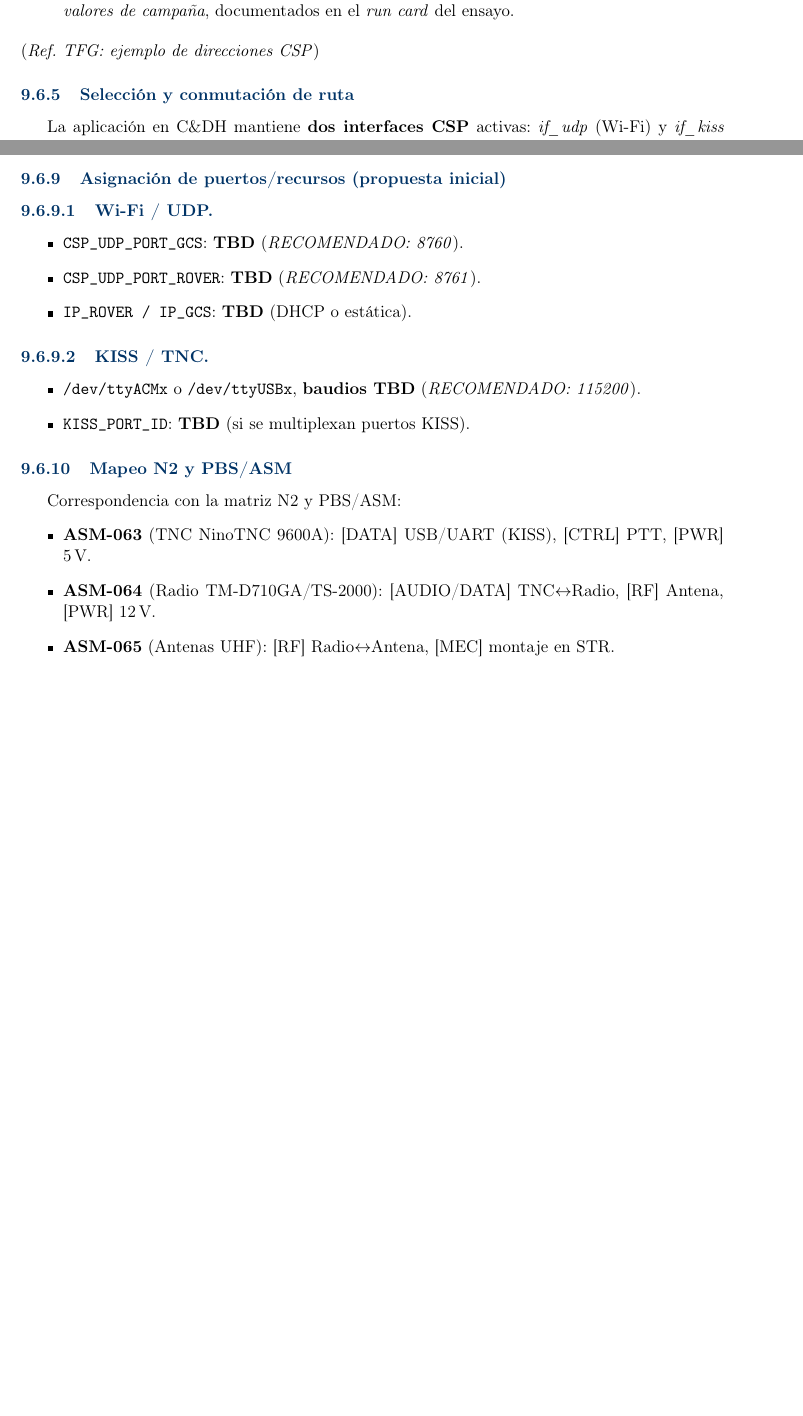
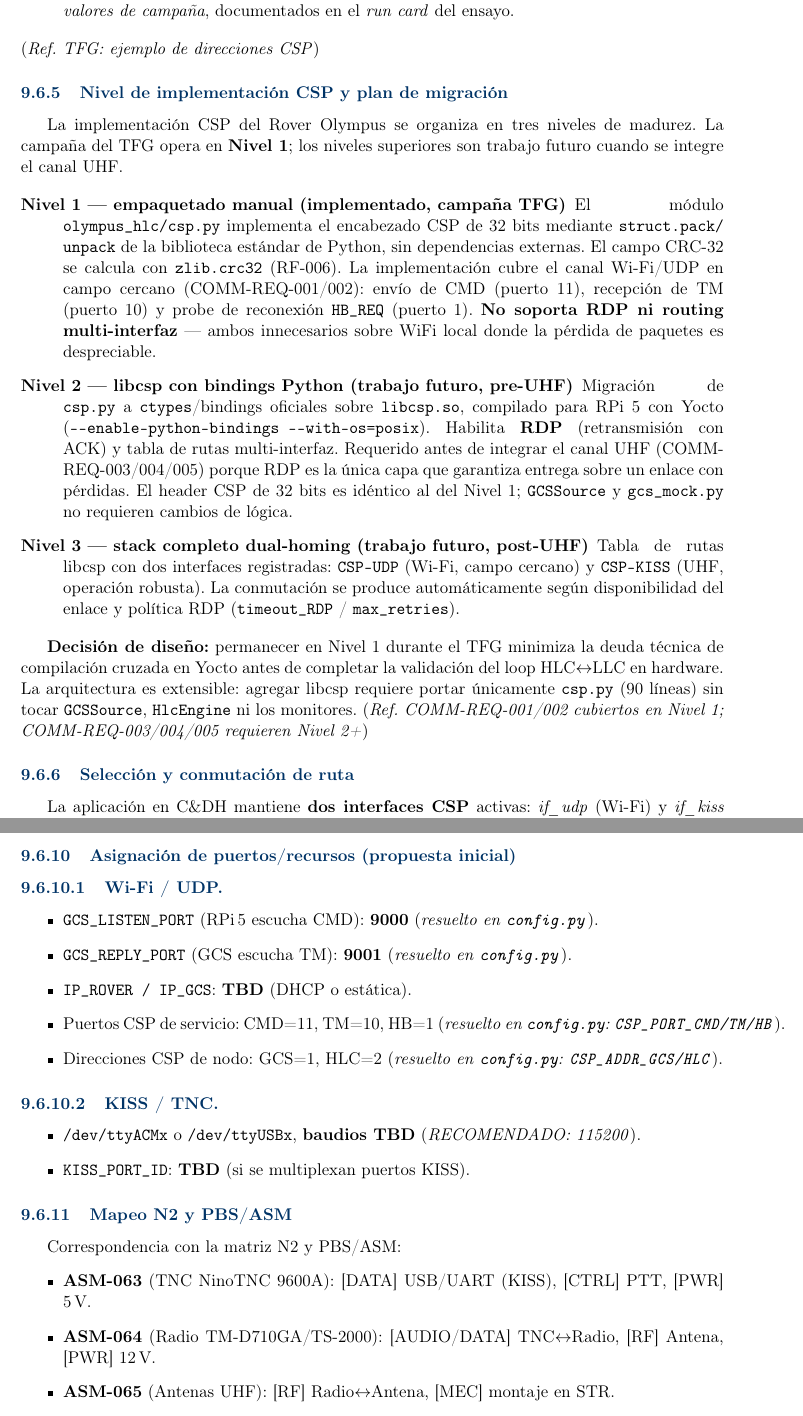
Before and after one commit to Alonso11/Olympus-Project-TFG-TEC, a LaTeX document (main.tex, which reads icd/icd_comms.tex): two parts of pages 63 and 64 of 146 before the commit and two parts of pages 63 and 65 of 147 after it, joined at a grey line, cut so that both start at the same text, the shorter picture padded with empty space. Compiled offline with pdfLaTeX.

Commit message:
icd/comms: document CSP implementation levels + resolve port TBDs
- Add §Nivel de implementación CSP: Level 1 (current, manual struct),
  Level 2 (libcsp+Python bindings, pre-UHF), Level 3 (dual-homing,
  post-UHF); design rationale for staying at Level 1 during TFG
- Resolve port TBDs: CMD=9000, TLM=9001, CSP ports 11/10/1,
  CSP node IDs GCS=1/HLC=2 (matching config.py)
- Fix overflow in conmutación a Relay line

```diff
--- a/icd/icd_comms.tex
+++ b/icd/icd_comms.tex
@@ -66,3 +66,49 @@ del TFG ELANav Comms (KISS/\allowbreak AX.25, GFSK 9600, CSP/\allowbreak RDP y r
 \end{itemize}
 (\emph{Ref. TFG: ejemplo de direcciones CSP})%
 
+\subsubsection{Nivel de implementación CSP y plan de migración}
+\label{sssec:icd_comms_csp_level}
+
+La implementación CSP del Rover Olympus se organiza en tres niveles de madurez.
+La campaña del TFG opera en \textbf{Nivel~1}; los niveles superiores son trabajo futuro
+cuando se integre el canal UHF.
+
+\begin{sloppypar}
+\begin{description}
+  \item[Nivel~1 — empaquetado manual (implementado, campaña TFG)]
+    El módulo \texttt{olympus\_hlc/\allowbreak csp.py} implementa el encabezado CSP de 32~bits
+    mediante \texttt{struct.pack/\allowbreak unpack} de la biblioteca estándar de Python, sin
+    dependencias externas. El campo CRC-32 se calcula con \texttt{zlib.crc32}
+    (RF-006). La implementación cubre el canal Wi-Fi/UDP en campo cercano
+    (COMM-REQ-001/002): envío de CMD (puerto~11), recepción de TM (puerto~10)
+    y probe de reconexión \texttt{HB\_\allowbreak REQ} (puerto~1). \textbf{No soporta RDP ni
+    routing multi-interfaz} — ambos innecesarios sobre WiFi local donde la
+    pérdida de paquetes es despreciable.
+
+  \item[Nivel~2 — libcsp con bindings Python (trabajo futuro, pre-UHF)]
+    Migración de \texttt{csp.py} a \texttt{ctypes}/bindings oficiales sobre
+    \texttt{libcsp.so}, compilado para RPi~5 con Yocto
+    (\texttt{-{}-enable-python-\allowbreak bindings -\allowbreak-with-os=posix}).
+    Habilita \textbf{RDP} (retransmisión con ACK) y tabla de rutas multi-interfaz.
+    Requerido antes de integrar el canal UHF (COMM-REQ-003/004/005) porque RDP
+    es la única capa que garantiza entrega sobre un enlace con pérdidas.
+    El header CSP de 32~bits es idéntico al del Nivel~1;
+    \texttt{GCSSource} y \texttt{gcs\_mock.py} no requieren cambios de lógica.
+
+  \item[Nivel~3 — stack completo dual-homing (trabajo futuro, post-UHF)]
+    Tabla de rutas libcsp con dos interfaces registradas:
+    \texttt{CSP-UDP} (Wi-Fi, campo cercano) y
+    \texttt{CSP-KISS} (UHF, operación robusta).
+    La conmutación se produce automáticamente según disponibilidad del enlace
+    y política RDP (\texttt{timeout\_\allowbreak RDP} / \texttt{max\_\allowbreak retries}).
+\end{description}
+\end{sloppypar}
+
+\begin{sloppypar}
+\textbf{Decisión de diseño:} permanecer en Nivel~1 durante el TFG minimiza
+la deuda técnica de compilación cruzada en Yocto antes de completar la
+validación del loop HLC$\leftrightarrow$LLC en hardware. La arquitectura es
+extensible: agregar libcsp requiere portar únicamente \texttt{csp.py}
+(90~líneas) sin tocar \texttt{GCSSource}, \texttt{HlcEngine} ni los monitores.
+(\emph{Ref. COMM-REQ-001/002 cubiertos en Nivel~1; COMM-REQ-003/\allowbreak 004/\allowbreak 005 requieren Nivel~2+})
+\end{sloppypar}
@@ -130,9 +178,15 @@ como en el TFG de referencia para provocar conmutación a Relay en pérdida de L
 \subsubsection{Asignación de puertos/recursos (propuesta inicial)}
 \paragraph{Wi-Fi / UDP.}
 \begin{itemize}
-  \item \texttt{CSP\_UDP\_PORT\_GCS}: \textbf{TBD} (\emph{RECOMENDADO: 8760}).
-  \item \texttt{CSP\_UDP\_PORT\_ROVER}: \textbf{TBD} (\emph{RECOMENDADO: 8761}).
+  \item \texttt{GCS\_LISTEN\_PORT} (RPi\,5 escucha CMD): \textbf{9000}
+        (\emph{resuelto en \texttt{config.py}}).
+  \item \texttt{GCS\_REPLY\_PORT} (GCS escucha TM): \textbf{9001}
+        (\emph{resuelto en \texttt{config.py}}).
   \item \texttt{IP\_ROVER / IP\_GCS}: \textbf{TBD} (DHCP o estática).
+  \item Puertos CSP de servicio: CMD=11, TM=10, HB=1
+        (\emph{resuelto en \texttt{config.py}: \texttt{CSP\_PORT\_CMD/TM/HB}}).
+  \item Direcciones CSP de nodo: GCS=1, HLC=2
+        (\emph{resuelto en \texttt{config.py}: \texttt{CSP\_ADDR\_GCS/HLC}}).
 \end{itemize}
 
 \paragraph{KISS / TNC.}
```
Also changed, not shown: icd/icd_comms.tex (19 more changed lines).
